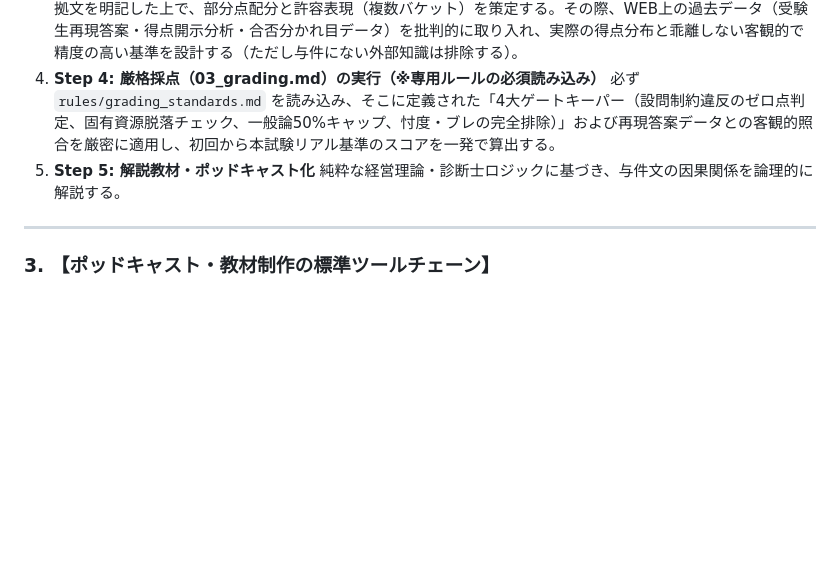
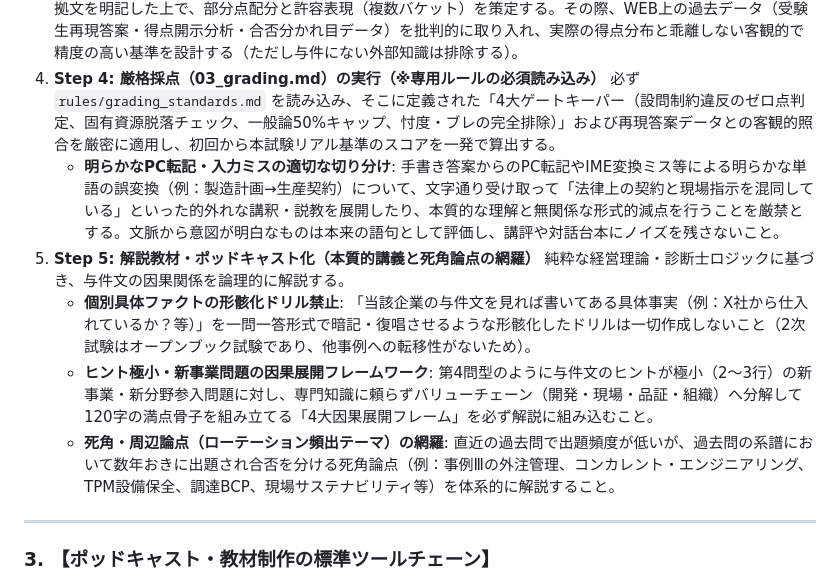
Before and after one commit to KozyK/sme_study_2026, a Markdown page: GEMINI.md, the part around the change. Rendered like a GitHub page; blank space fills up the shorter version.

Commit message:
docs(rules): update pipeline with typo handling and anti-drill new-trend frameworks

```diff
--- a/GEMINI.md
+++ b/GEMINI.md
@@ -29,8 +29,12 @@
    与件文の該当段落・根拠文を明記した上で、部分点配分と許容表現（複数バケット）を策定する。その際、WEB上の過去データ（受験生再現答案・得点開示分析・合否分かれ目データ）を批判的に取り入れ、実際の得点分布と乖離しない客観的で精度の高い基準を設計する（ただし与件にない外部知識は排除する）。
 4. **Step 4: 厳格採点（03_grading.md）の実行（※専用ルールの必須読み込み）**
    必ず `rules/grading_standards.md` を読み込み、そこに定義された「4大ゲートキーパー（設問制約違反のゼロ点判定、固有資源脱落チェック、一般論50%キャップ、忖度・ブレの完全排除）」および再現答案データとの客観的照合を厳密に適用し、初回から本試験リアル基準のスコアを一発で算出する。
-5. **Step 5: 解説教材・ポッドキャスト化**
+   - **明らかなPC転記・入力ミスの適切な切り分け**: 手書き答案からのPC転記やIME変換ミス等による明らかな単語の誤変換（例：製造計画→生産契約）について、文字通り受け取って「法律上の契約と現場指示を混同している」といった的外れな講釈・説教を展開したり、本質的な理解と無関係な形式的減点を行うことを厳禁とする。文脈から意図が明白なものは本来の語句として評価し、講評や対話台本にノイズを残さないこと。
+5. **Step 5: 解説教材・ポッドキャスト化（本質的講義と死角論点の網羅）**
    純粋な経営理論・診断士ロジックに基づき、与件文の因果関係を論理的に解説する。
+   - **個別具体ファクトの形骸化ドリル禁止**: 「当該企業の与件文を見れば書いてある具体事実（例：X社から仕入れているか？等）」を一問一答形式で暗記・復唱させるような形骸化したドリルは一切作成しないこと（2次試験はオープンブック試験であり、他事例への転移性がないため）。
+   - **ヒント極小・新事業問題の因果展開フレームワーク**: 第4問型のように与件文のヒントが極小（2〜3行）の新事業・新分野参入問題に対し、専門知識に頼らずバリューチェーン（開発・現場・品証・組織）へ分解して120字の満点骨子を組み立てる「4大因果展開フレーム」を必ず解説に組み込むこと。
+   - **死角・周辺論点（ローテーション頻出テーマ）の網羅**: 直近の過去問で出題頻度が低いが、過去問の系譜において数年おきに出題され合否を分ける死角論点（例：事例Ⅲの外注管理、コンカレント・エンジニアリング、TPM設備保全、調達BCP、現場サステナビリティ等）を体系的に解説すること。
 
 ---
 
```
Also changed, not shown: rules/grading_standards.md (+3 -0 lines).
